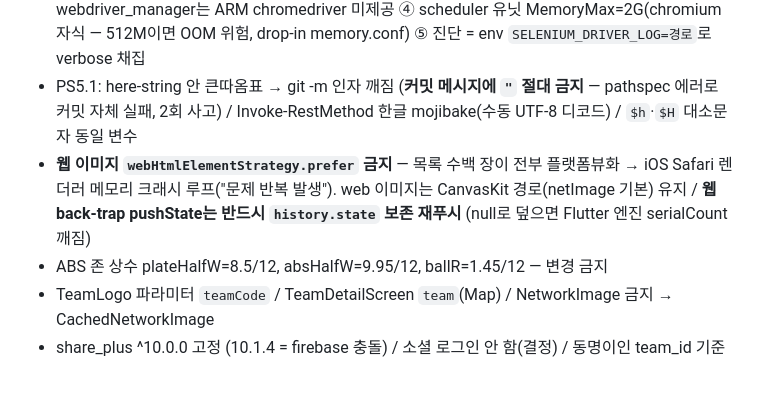
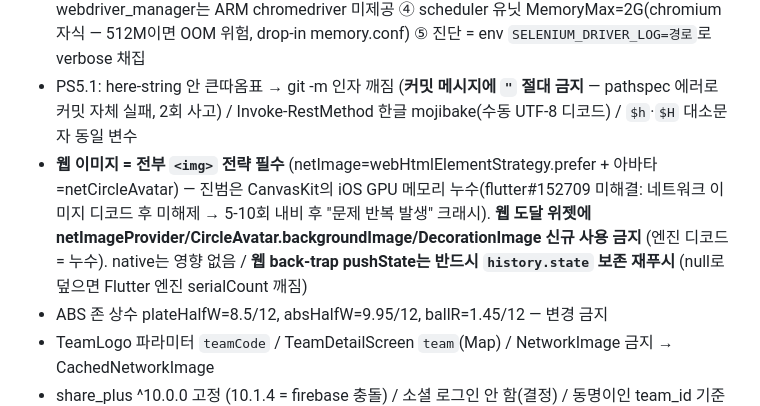
Before and after one commit to Aa26178787/playball, a Markdown page: CLAUDE.md, the part around the change. Rendered like a GitHub page; blank space fills up the shorter version.

Commit message:
docs: 웹 이미지 규칙 교정 — img 전략 필수, 엔진 디코드 경로 금지
Co-Authored-By: Claude Fable 5 <noreply@anthropic.com>

```diff
--- a/CLAUDE.md
+++ b/CLAUDE.md
@@ -292,7 +292,7 @@ Headers: `User-Agent: Mozilla/5.0` / `Referer: https://sports.naver.com/`
 - **한글 파일 PowerShell -replace 금지** (인코딩 깨짐 → crash loop). Edit 도구 사용
 - **ARM(A1) selenium = snap chromium — 반드시 `crawler/driver_util.arm_or_wdm_chrome` 경유** (직접 webdriver.Chrome 생성 금지 — 신규 크롤러 포함). 규칙: ① binary_location 지정 금지(즉사) ② 프로필 = `~/snap/chromium/common/` 하위 **mkdtemp 인스턴스별 고유**(PID 기반이면 PID 재활용 × 크래시 잔존 SingletonLock → "Chrome instance exited" 간헐 즉사 — 1h 잔존물 자동청소 내장) ③ webdriver_manager는 ARM chromedriver 미제공 ④ scheduler 유닛 MemoryMax=2G(chromium 자식 — 512M이면 OOM 위험, drop-in memory.conf) ⑤ 진단 = env `SELENIUM_DRIVER_LOG=경로`로 verbose 채집
 - PS5.1: here-string 안 큰따옴표 → git -m 인자 깨짐 (**커밋 메시지에 `"` 절대 금지** — pathspec 에러로 커밋 자체 실패, 2회 사고) / Invoke-RestMethod 한글 mojibake(수동 UTF-8 디코드) / `$h`·`$H` 대소문자 동일 변수
-- **웹 이미지 `webHtmlElementStrategy.prefer` 금지** — 목록 수백 장이 전부 플랫폼뷰화 → iOS Safari 렌더러 메모리 크래시 루프("문제 반복 발생"). web 이미지는 CanvasKit 경로(netImage 기본) 유지 / **웹 back-trap pushState는 반드시 `history.state` 보존 재푸시** (null로 덮으면 Flutter 엔진 serialCount 깨짐)
+- **웹 이미지 = 전부 `<img>` 전략 필수** (netImage=webHtmlElementStrategy.prefer + 아바타=netCircleAvatar) — 진범은 CanvasKit의 iOS GPU 메모리 누수(flutter#152709 미해결: 네트워크 이미지 디코드 후 미해제 → 5-10회 내비 후 "문제 반복 발생" 크래시). **웹 도달 위젯에 netImageProvider/CircleAvatar.backgroundImage/DecorationImage 신규 사용 금지** (엔진 디코드 = 누수). native는 영향 없음 / **웹 back-trap pushState는 반드시 `history.state` 보존 재푸시** (null로 덮으면 Flutter 엔진 serialCount 깨짐)
 - ABS 존 상수 plateHalfW=8.5/12, absHalfW=9.95/12, ballR=1.45/12 — 변경 금지
 - TeamLogo 파라미터 `teamCode` / TeamDetailScreen `team`(Map) / NetworkImage 금지 → CachedNetworkImage
 - share_plus ^10.0.0 고정 (10.1.4 = firebase 충돌) / 소셜 로그인 안 함(결정) / 동명이인 team_id 기준
```
